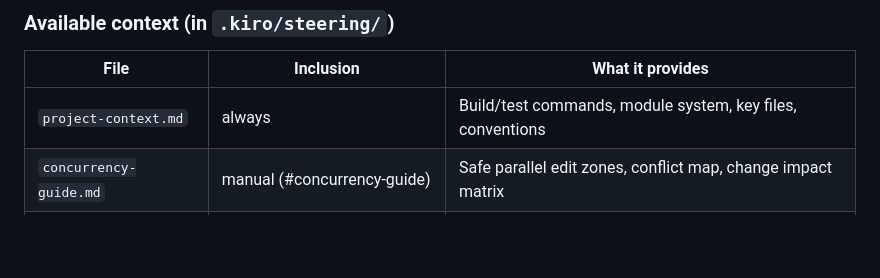
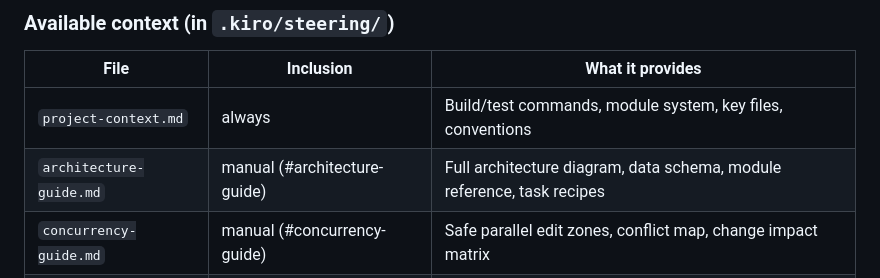
Before and after one commit to apbeers/retirement-cash-flow-analysis, a Markdown page: CLAUDE.md, the part around the change. Rendered like a GitHub page; blank space fills up the shorter version.

Commit message:
Add architecture-guide steering file with data schema, module reference, and task recipes

```diff
--- a/CLAUDE.md
+++ b/CLAUDE.md
@@ -15,6 +15,7 @@ This repo has structured context to help you work efficiently. Read this file fi
 | File | Inclusion | What it provides |
 |------|-----------|-----------------|
 | `project-context.md` | always | Build/test commands, module system, key files, conventions |
+| `architecture-guide.md` | manual (#architecture-guide) | Full architecture diagram, data schema, module reference, task recipes |
 | `concurrency-guide.md` | manual (#concurrency-guide) | Safe parallel edit zones, conflict map, change impact matrix |
 | `feature-catalog.md` | manual (#feature-catalog) | Every feature in the app, what it does, where the code lives |
 | `calculator-guide.md` | auto (when calculator.js is read) | Calculator function signatures, cache pattern |
```
Also changed, not shown: .kiro/steering/architecture-guide.md (added, +194 -0 lines).
